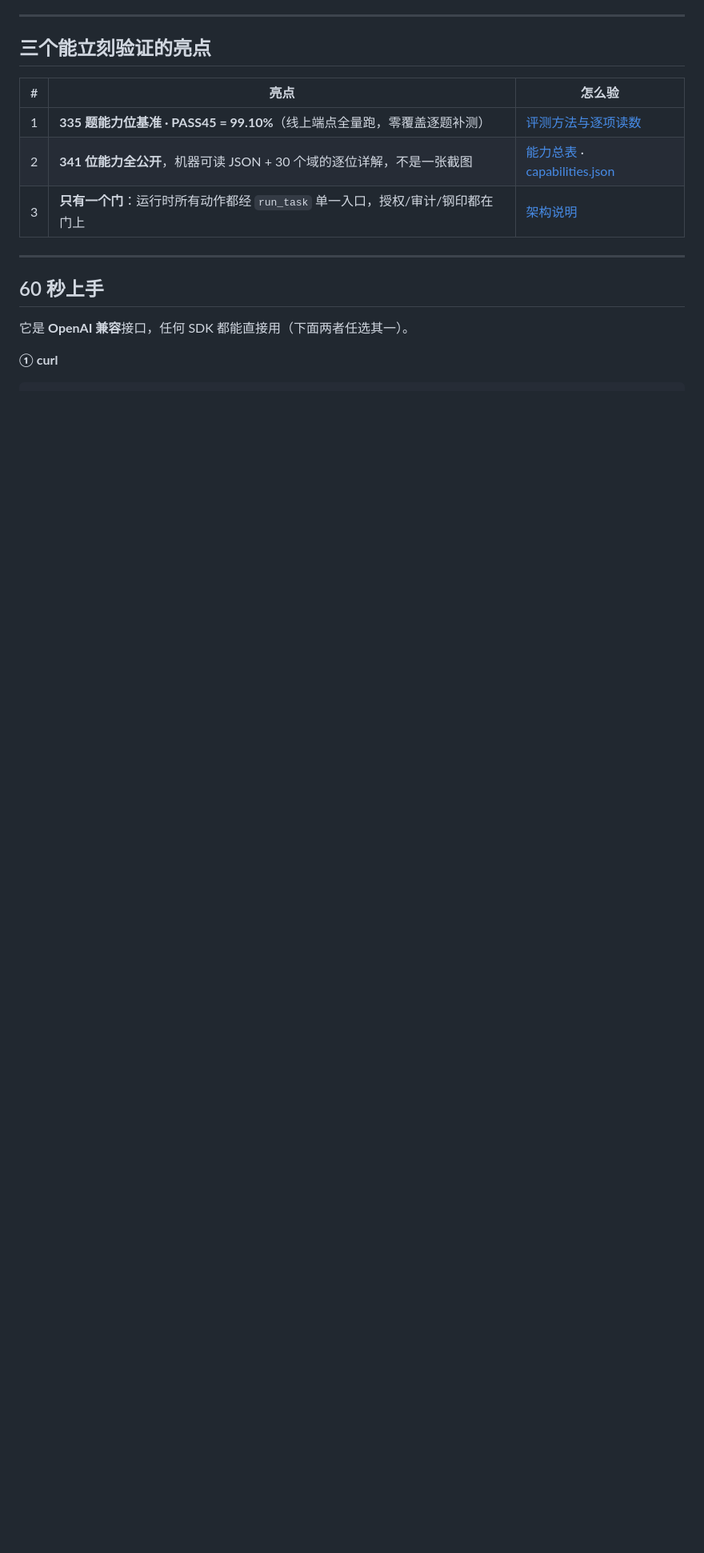
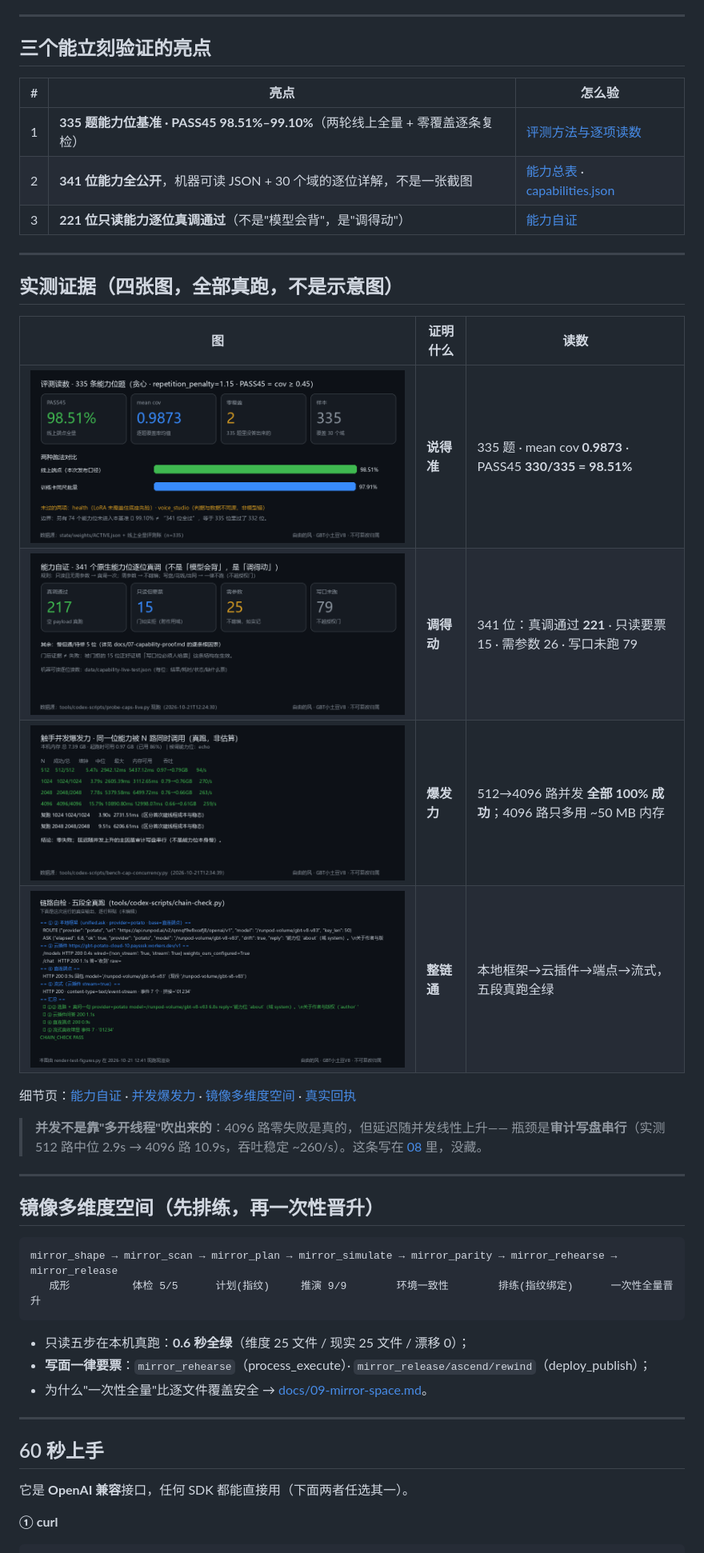
Before and after one commit to gbtweilai-star/GBTxiaotudouV8-Commander, a Markdown page: README.md, the part around one of its changes. Shown at 80% size. Rendered like a GitHub page; pictures changed too: assets/fig-caps.png (added), assets/fig-chain.png (added), assets/fig-concurrency.png (added); blank space fills up the shorter version.

Commit message:
feat: 加能力自证（341 位逐位真调）+ 触手并发（4096 零失败）+ 镜像多维度空间 + 四张实测证据图；评测口径改两轮真实读数

````diff
--- a/README.md
+++ b/README.md
@@ -58,9 +58,38 @@
 
 | # | 亮点 | 怎么验 |
 |---|---|---|
-| 1 | **335 题能力位基准 · PASS45 = 99.10%**（线上端点全量跑，零覆盖逐题补测） | [评测方法与逐项读数](docs/04-evaluation.md) |
+| 1 | **335 题能力位基准 · PASS45 98.51%–99.10%**（两轮线上全量 + 零覆盖逐条复检） | [评测方法与逐项读数](docs/04-evaluation.md) |
 | 2 | **341 位能力全公开**，机器可读 JSON + 30 个域的逐位详解，不是一张截图 | [能力总表](docs/03-capabilities.md) · [capabilities.json](data/capabilities.json) |
-| 3 | **只有一个门**：运行时所有动作都经 `run_task` 单一入口，授权/审计/钢印都在门上 | [架构说明](docs/02-architecture.md) |
+| 3 | **221 位只读能力逐位真调通过**（不是"模型会背"，是"调得动"） | [能力自证](docs/07-capability-proof.md) |
+
+---
+
+## 实测证据（四张图，全部真跑，不是示意图）
+
+| 图 | 证明什么 | 读数 |
+|---|---|---|
+| ![评测](assets/fig-eval.png) | **说得准** | 335 题 · mean cov **0.9873** · PASS45 **330/335 = 98.51%** |
+| ![能力自证](assets/fig-caps.png) | **调得动** | 341 位：真调通过 **221** · 只读要票 15 · 需参数 26 · 写口未跑 79 |
+| ![并发](assets/fig-concurrency.png) | **爆发力** | 512→4096 路并发 **全部 100% 成功**；4096 路只多用 ~50 MB 内存 |
+| ![链路](assets/fig-chain.png) | **整链通** | 本地框架→云插件→端点→流式，五段真跑全绿 |
+
+细节页：[能力自证](docs/07-capability-proof.md) · [并发爆发力](docs/08-concurrency.md) · [镜像多维度空间](docs/09-mirror-space.md) · [真实回执](docs/06-showcase.md)
+
+> **并发不是靠"多开线程"吹出来的**：4096 路零失败是真的，但延迟随并发线性上升——
+> 瓶颈是**审计写盘串行**（实测 512 路中位 2.9s → 4096 路 10.9s，吞吐稳定 ~260/s）。这条写在 [08](docs/08-concurrency.md) 里，没藏。
+
+---
+
+## 镜像多维度空间（先排练，再一次性晋升）
+
+```
+mirror_shape → mirror_scan → mirror_plan → mirror_simulate → mirror_parity → mirror_rehearse → mirror_release
+   成形          体检 5/5      计划(指纹)     推演 9/9        环境一致性        排练(指纹绑定)      一次性全量晋升
+```
+
+- 只读五步在本机真跑：**0.6 秒全绿**（维度 25 文件 / 现实 25 文件 / 漂移 0）；
+- **写面一律要票**：`mirror_rehearse`（process_execute）· `mirror_release/ascend/rewind`（deploy_publish）；
+- 为什么"一次性全量"比逐文件覆盖安全 → [docs/09-mirror-space.md](docs/09-mirror-space.md)。
 
 ---
 
````
Also changed, not shown: other parts of README.md (+26 -9 lines), docs/04-evaluation.md (+31 -3 lines), docs/07-capability-proof.md (added, +86 -0 lines), docs/08-concurrency.md (added, +61 -0 lines), docs/09-mirror-space.md (added, +96 -0 lines), assets/fig-domains.png (added), 3 other files.
